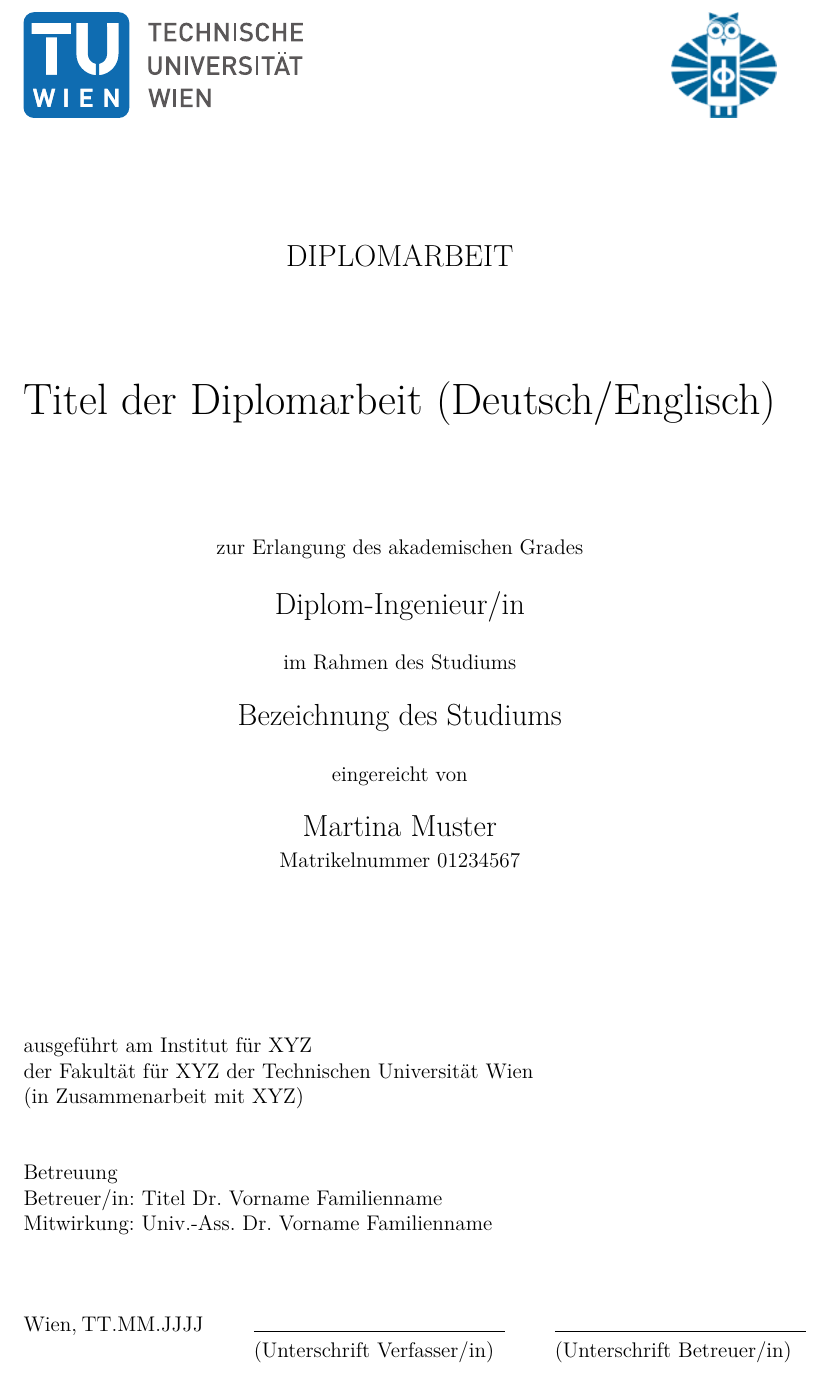
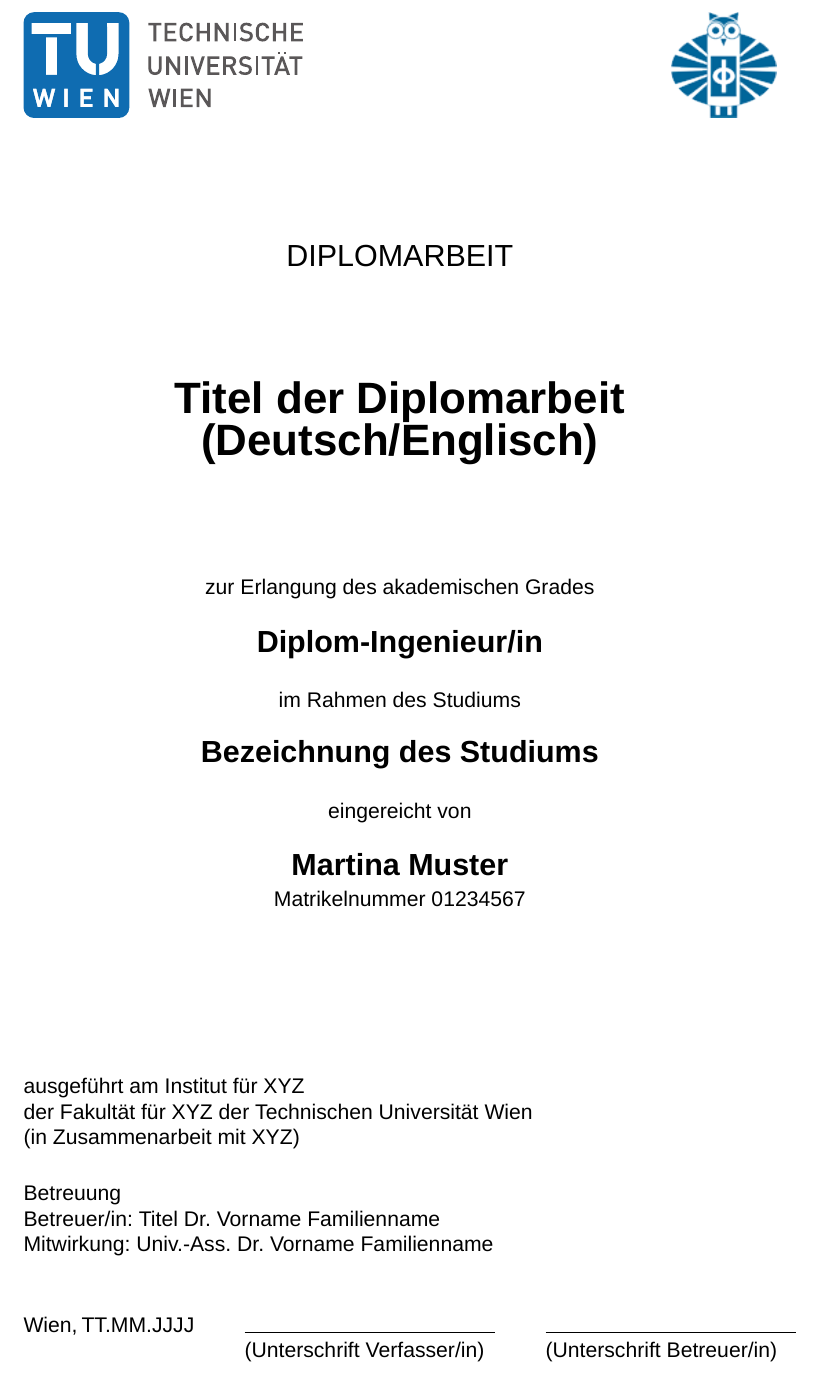
Before and after one commit to tempse/tuwien-thesis-coverpage-template, a LaTeX document (main.tex, which reads titlepage.tex): part of the page, cut so that both start at the same text. Compiled offline with XeLaTeX; a missing font is replaced by an installed copy or a similar font.

Commit message:
Change font to Arial

```diff
--- a/main.tex
+++ b/main.tex
@@ -2,6 +2,7 @@
 
 % Load the required packages, if necessary:
 \usepackage[english,ngerman]{babel}
+\usepackage{fontspec}
 \usepackage[a4paper,width=150mm,top=10mm,bottom=20mm]{geometry}
 \usepackage{relsize}
 \usepackage{graphicx}
--- a/titlepage.tex
+++ b/titlepage.tex
@@ -70,13 +71,13 @@
   der Fakult\"{a}t f\"{u}r \thesisfaculty{} der \thesisuniversity\\
   (in Zusammenarbeit mit \thesiscollaboration{})
 
-  \vspace{1cm}
+  \vspace{0.6cm}
 
   \noindent Betreuung\\
   Betreuer/in: \thesissupervisor{}\\
   Mitwirkung: \thesiscosupervisor{}
 
-  \vspace{1.5cm}
+  \vspace{1.1cm}
   \noindent \thesisplace{}, \thesisdate \hspace{1cm}%
   \begin{minipage}[t]{5cm}%
     \flushleft%
```
Also changed, not shown: main.pdf, titlepage.tex (1 more changed lines).
